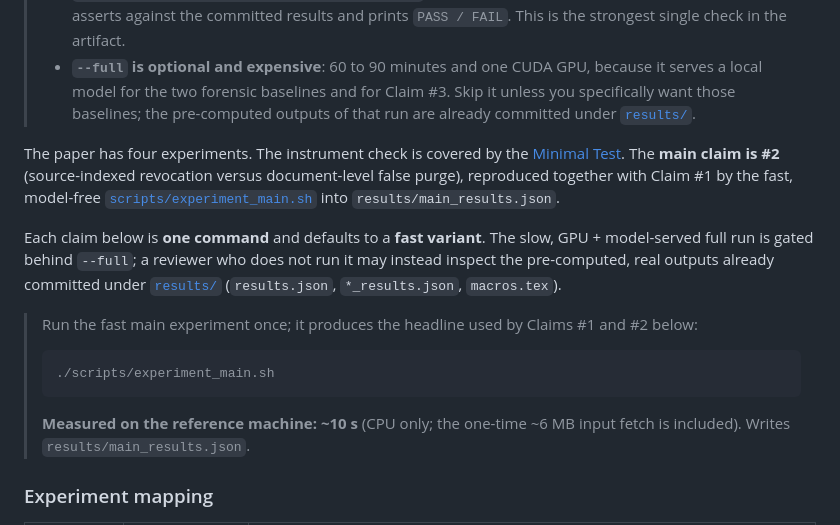
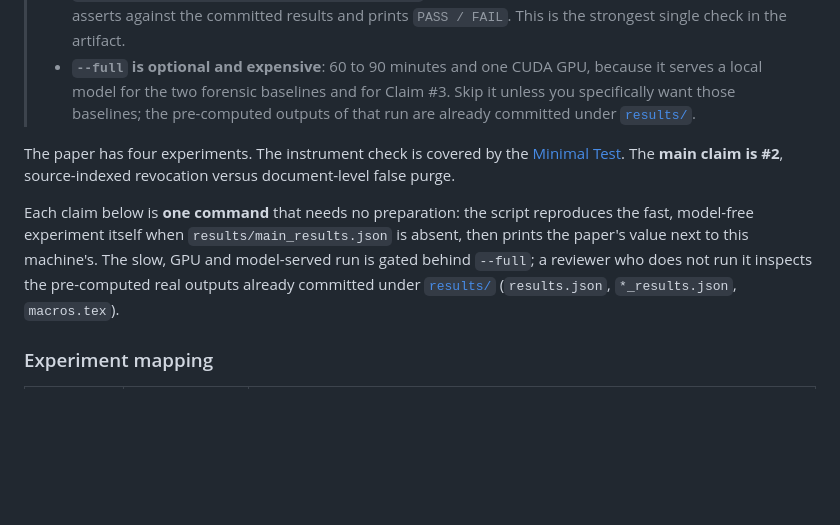
Before and after one commit to CristhianKapelinski/sbseg2026-ragtrap, a Markdown page: README.md, the part around the change. GitHub-like rendering; blank space fills up the shorter version.

Commit message:
docs: tirar o comando solto do Experiments
Sobrou um bloco mandando rodar ./scripts/experiment_main.sh antes das
claims. Depois que cada claimN.sh passou a reproduzir o experimento sozinho
quando o resultado nao existe, esse passo virou instrucao morta: o avaliador
digitaria um comando que nao precisa. Removido, e os dois paragrafos acima
ajustados, que ainda descreviam o fluxo antigo.

As mencoes remanescentes a experiment_main.sh sao a variante --full de cada
claim, que continua correta.

````diff
--- a/README.md
+++ b/README.md
@@ -116,15 +116,9 @@ One command (~1 s, no network, no GPU). It exercises the real pipeline end to en
 > - **`uv run python scripts/verify_paper_values.py`** (instant): compares **all 98 numbers** the paper asserts against the committed results and prints `PASS / FAIL`. This is the strongest single check in the artifact.
 > - **`--full` is optional and expensive**: 60 to 90 minutes and one CUDA GPU, because it serves a local model for the two forensic baselines and for Claim \#3. Skip it unless you specifically want those baselines; the pre-computed outputs of that run are already committed under [`results/`](results/).
 
-The paper has four experiments. The instrument check is covered by the [Minimal Test](#minimal-test). The **main claim is \#2** (source-indexed revocation versus document-level false purge), reproduced together with Claim \#1 by the fast, model-free [`scripts/experiment_main.sh`](scripts/experiment_main.sh) into `results/main_results.json`.
+The paper has four experiments. The instrument check is covered by the [Minimal Test](#minimal-test). The **main claim is \#2**, source-indexed revocation versus document-level false purge.
 
-Each claim below is **one command** and defaults to a **fast variant**. The slow, GPU + model-served full run is gated behind `--full`; a reviewer who does not run it may instead inspect the pre-computed, real outputs already committed under [`results/`](results/) (`results.json`, `*_results.json`, `macros.tex`).
-
-> Run the fast main experiment once; it produces the headline used by Claims \#1 and \#2 below:
-> ```bash
-> ./scripts/experiment_main.sh
-> ```
-> **Measured on the reference machine: ~10 s** (CPU only; the one-time ~6 MB input fetch is included). Writes `results/main_results.json`.
+Each claim below is **one command** that needs no preparation: the script reproduces the fast, model-free experiment itself when `results/main_results.json` is absent, then prints the paper's value next to this machine's. The slow, GPU and model-served run is gated behind `--full`; a reviewer who does not run it inspects the pre-computed real outputs already committed under [`results/`](results/) (`results.json`, `*_results.json`, `macros.tex`).
 
 ### Experiment mapping
 
````
